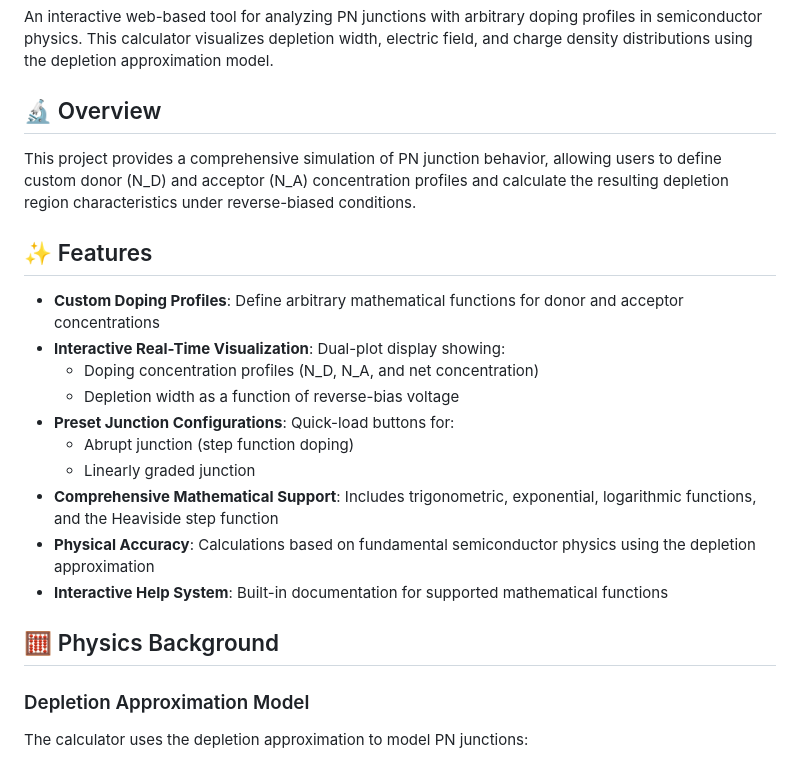
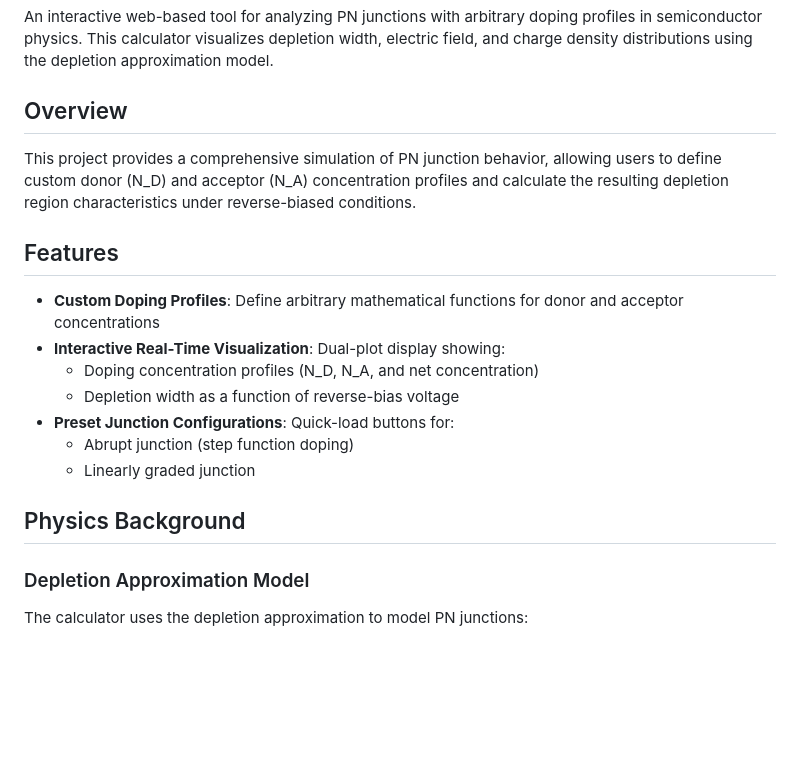
Before and after one commit to SimonPrato/PN-Junction-Depletion-Width-Calculator, a Markdown page: README.md, the part around one of its changes. Rendered like a GitHub page; blank space fills up the shorter version.

```diff
--- a/README.md
+++ b/README.md
@@ -2,11 +2,11 @@
 
 An interactive web-based tool for analyzing PN junctions with arbitrary doping profiles in semiconductor physics. This calculator visualizes depletion width, electric field, and charge density distributions using the depletion approximation model.
 
-## 🔬 Overview
+## Overview
 
 This project provides a comprehensive simulation of PN junction behavior, allowing users to define custom donor (N_D) and acceptor (N_A) concentration profiles and calculate the resulting depletion region characteristics under reverse-biased conditions.
 
-## ✨ Features
+## Features
 
 - **Custom Doping Profiles**: Define arbitrary mathematical functions for donor and acceptor concentrations
 - **Interactive Real-Time Visualization**: Dual-plot display showing:
@@ -15,11 +15,8 @@ This project provides a comprehensive simulation of PN junction behavior, allowi
 - **Preset Junction Configurations**: Quick-load buttons for:
   - Abrupt junction (step function doping)
   - Linearly graded junction
-- **Comprehensive Mathematical Support**: Includes trigonometric, exponential, logarithmic functions, and the Heaviside step function
-- **Physical Accuracy**: Calculations based on fundamental semiconductor physics using the depletion approximation
-- **Interactive Help System**: Built-in documentation for supported mathematical functions
 
-## 🧮 Physics Background
+## Physics Background
 
 ### Depletion Approximation Model
 
```
Also changed, not shown: other parts of README.md (+9 -28 lines).
